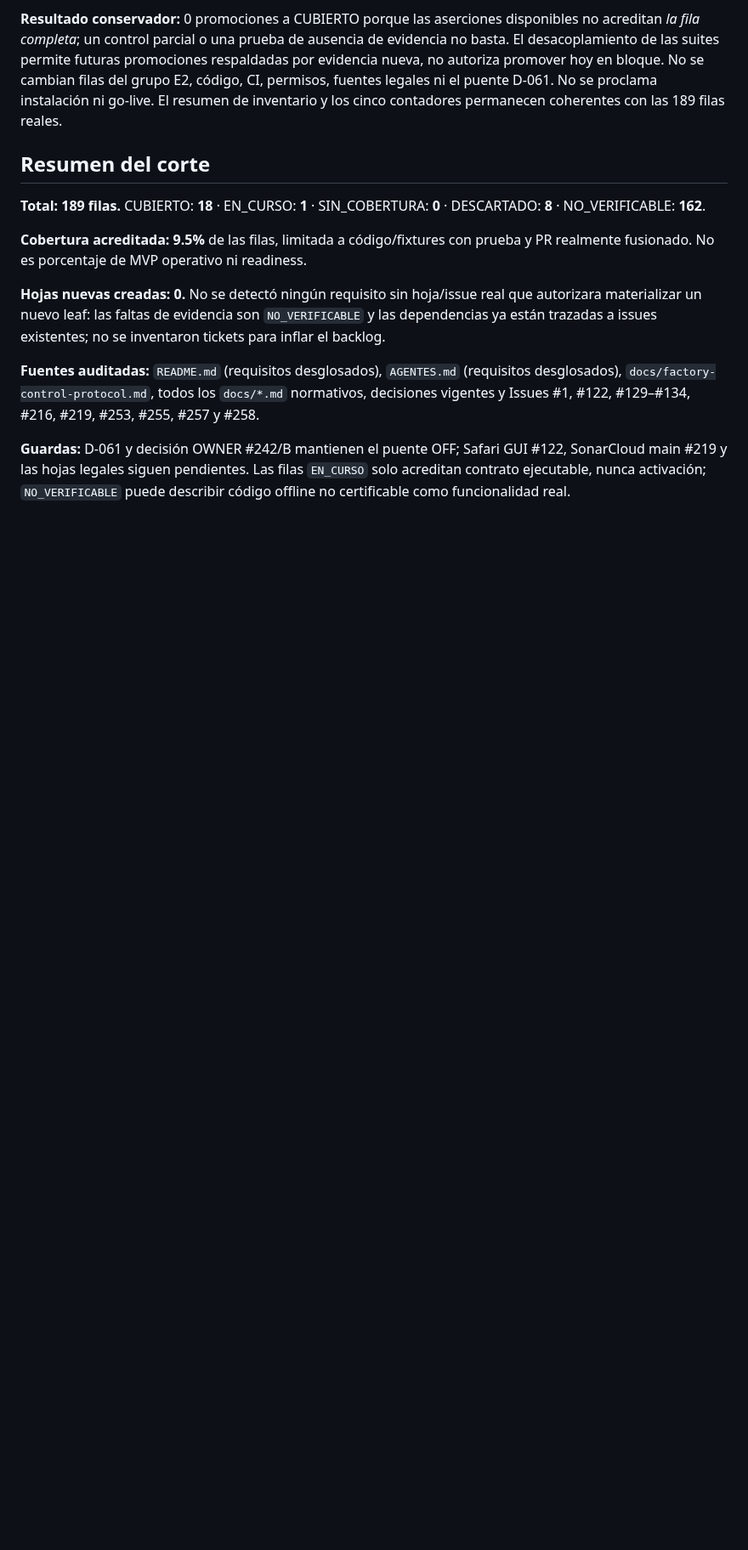
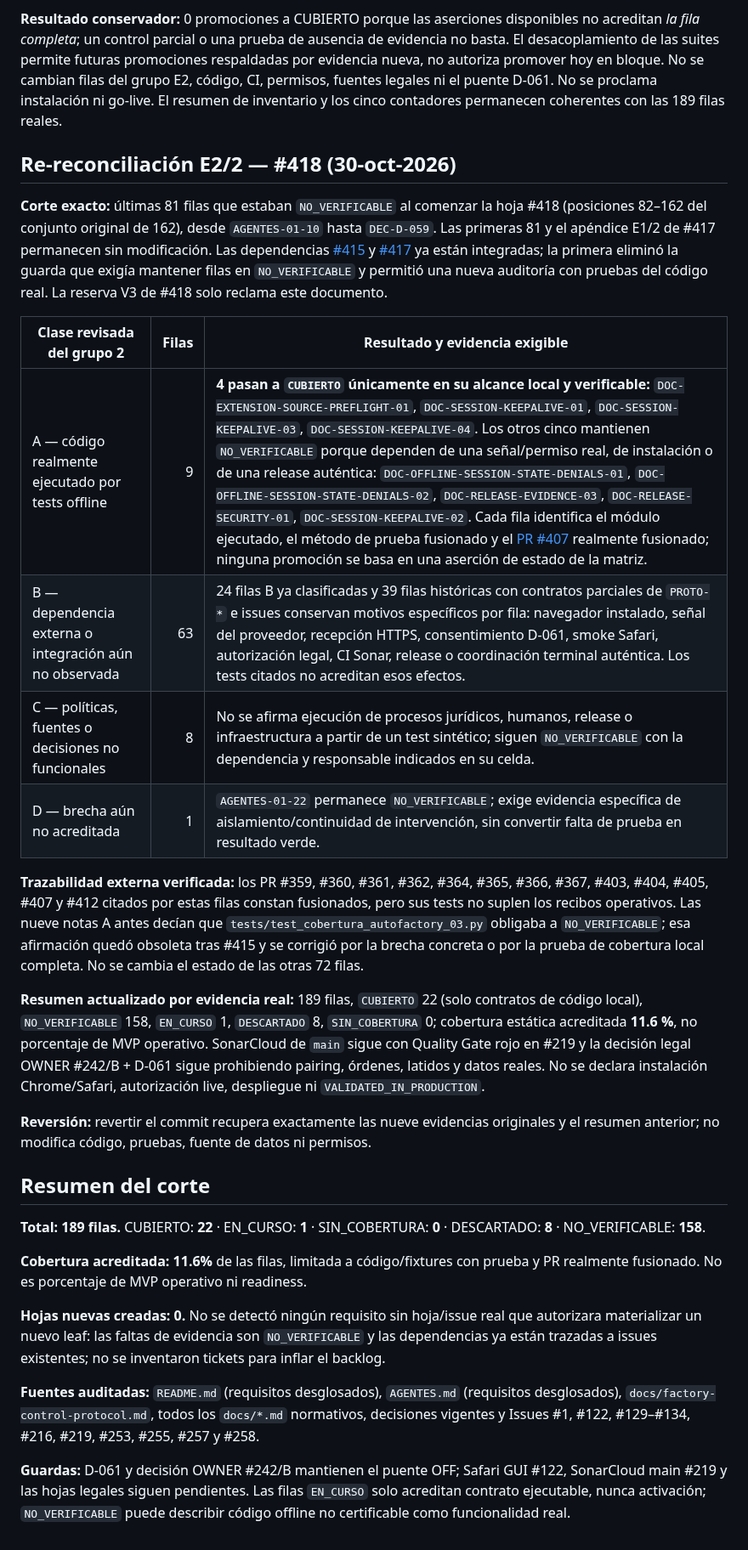
Before and after one commit to pl0n3r/AutoFactory, a Markdown page: docs/matriz-cobertura.md, the part around one of its changes. Shown at 85% size. GitHub-like rendering; blank space fills up the shorter version.

Commit message:
docs(cobertura): reconciliar E2 tras eliminar guardas (#418)

```diff
--- a/docs/matriz-cobertura.md
+++ b/docs/matriz-cobertura.md
@@ -229,11 +229,28 @@
 
 **Resultado conservador:** 0 promociones a CUBIERTO porque las aserciones disponibles no acreditan *la fila completa*; un control parcial o una prueba de ausencia de evidencia no basta. El desacoplamiento de las suites permite futuras promociones respaldadas por evidencia nueva, no autoriza promover hoy en bloque. No se cambian filas del grupo E2, código, CI, permisos, fuentes legales ni el puente D-061. No se proclama instalación ni go-live. El resumen de inventario y los cinco contadores permanecen coherentes con las 189 filas reales.
 
+## Re-reconciliación E2/2 — #418 (30-oct-2026)
+
+**Corte exacto:** últimas 81 filas que estaban `NO_VERIFICABLE` al comenzar la hoja #418 (posiciones 82–162 del conjunto original de 162), desde `AGENTES-01-10` hasta `DEC-D-059`. Las primeras 81 y el apéndice E1/2 de #417 permanecen sin modificación. Las dependencias [#415](https://github.com/pl0n3r/AutoFactory/issues/415) y [#417](https://github.com/pl0n3r/AutoFactory/issues/417) ya están integradas; la primera eliminó la guarda que exigía mantener filas en `NO_VERIFICABLE` y permitió una nueva auditoría con pruebas del código real. La reserva V3 de #418 solo reclama este documento.
+
+| Clase revisada del grupo 2 | Filas | Resultado y evidencia exigible |
+| --- | ---: | --- |
+| A — código realmente ejecutado por tests offline | 9 | **4 pasan a `CUBIERTO` únicamente en su alcance local y verificable:** `DOC-EXTENSION-SOURCE-PREFLIGHT-01`, `DOC-SESSION-KEEPALIVE-01`, `DOC-SESSION-KEEPALIVE-03`, `DOC-SESSION-KEEPALIVE-04`. Los otros cinco mantienen `NO_VERIFICABLE` porque dependen de una señal/permiso real, de instalación o de una release auténtica: `DOC-OFFLINE-SESSION-STATE-DENIALS-01`, `DOC-OFFLINE-SESSION-STATE-DENIALS-02`, `DOC-RELEASE-EVIDENCE-03`, `DOC-RELEASE-SECURITY-01`, `DOC-SESSION-KEEPALIVE-02`. Cada fila identifica el módulo ejecutado, el método de prueba fusionado y el [PR #407](https://github.com/pl0n3r/AutoFactory/pull/407) realmente fusionado; ninguna promoción se basa en una aserción de estado de la matriz. |
+| B — dependencia externa o integración aún no observada | 63 | 24 filas B ya clasificadas y 39 filas históricas con contratos parciales de `PROTO-*` e issues conservan motivos específicos por fila: navegador instalado, señal del proveedor, recepción HTTPS, consentimiento D-061, smoke Safari, autorización legal, CI Sonar, release o coordinación terminal auténtica. Los tests citados no acreditan esos efectos. |
+| C — políticas, fuentes o decisiones no funcionales | 8 | No se afirma ejecución de procesos jurídicos, humanos, release o infraestructura a partir de un test sintético; siguen `NO_VERIFICABLE` con la dependencia y responsable indicados en su celda. |
+| D — brecha aún no acreditada | 1 | `AGENTES-01-22` permanece `NO_VERIFICABLE`; exige evidencia específica de aislamiento/continuidad de intervención, sin convertir falta de prueba en resultado verde. |
+
+**Trazabilidad externa verificada:** los PR #359, #360, #361, #362, #364, #365, #366, #367, #403, #404, #405, #407 y #412 citados por estas filas constan fusionados, pero sus tests no suplen los recibos operativos. Las nueve notas A antes decían que `tests/test_cobertura_autofactory_03.py` obligaba a `NO_VERIFICABLE`; esa afirmación quedó obsoleta tras #415 y se corrigió por la brecha concreta o por la prueba de cobertura local completa. No se cambia el estado de las otras 72 filas.
+
+**Resumen actualizado por evidencia real:** 189 filas, `CUBIERTO` 22 (solo contratos de código local), `NO_VERIFICABLE` 158, `EN_CURSO` 1, `DESCARTADO` 8, `SIN_COBERTURA` 0; cobertura estática acreditada **11.6 %**, no porcentaje de MVP operativo. SonarCloud de `main` sigue con Quality Gate rojo en #219 y la decisión legal OWNER #242/B + D-061 sigue prohibiendo pairing, órdenes, latidos y datos reales. No se declara instalación Chrome/Safari, autorización live, despliegue ni `VALIDATED_IN_PRODUCTION`.
+
+**Reversión:** revertir el commit recupera exactamente las nueve evidencias originales y el resumen anterior; no modifica código, pruebas, fuente de datos ni permisos.
+
 ## Resumen del corte
 
-**Total: 189 filas.** CUBIERTO: **18** · EN_CURSO: **1** · SIN_COBERTURA: **0** · DESCARTADO: **8** · NO_VERIFICABLE: **162**.
+**Total: 189 filas.** CUBIERTO: **22** · EN_CURSO: **1** · SIN_COBERTURA: **0** · DESCARTADO: **8** · NO_VERIFICABLE: **158**.
 
-**Cobertura acreditada: 9.5%** de las filas, limitada a código/fixtures con prueba y PR realmente fusionado. No es porcentaje de MVP operativo ni readiness.
+**Cobertura acreditada: 11.6%** de las filas, limitada a código/fixtures con prueba y PR realmente fusionado. No es porcentaje de MVP operativo ni readiness.
 
 **Hojas nuevas creadas: 0.** No se detectó ningún requisito sin hoja/issue real que autorizara materializar un nuevo leaf: las faltas de evidencia son `NO_VERIFICABLE` y las dependencias ya están trazadas a issues existentes; no se inventaron tickets para inflar el backlog.
 
```
Also changed, not shown: other parts of docs/matriz-cobertura.md (+9 -9 lines).
